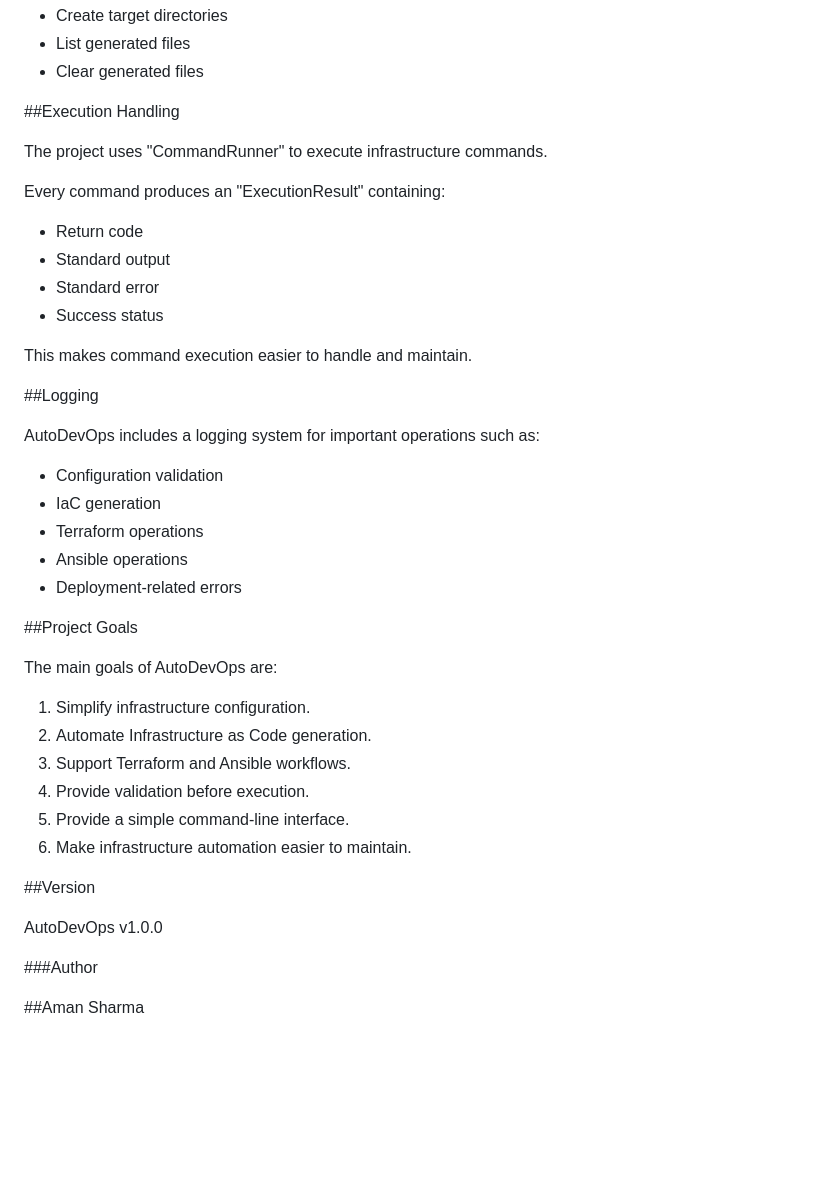
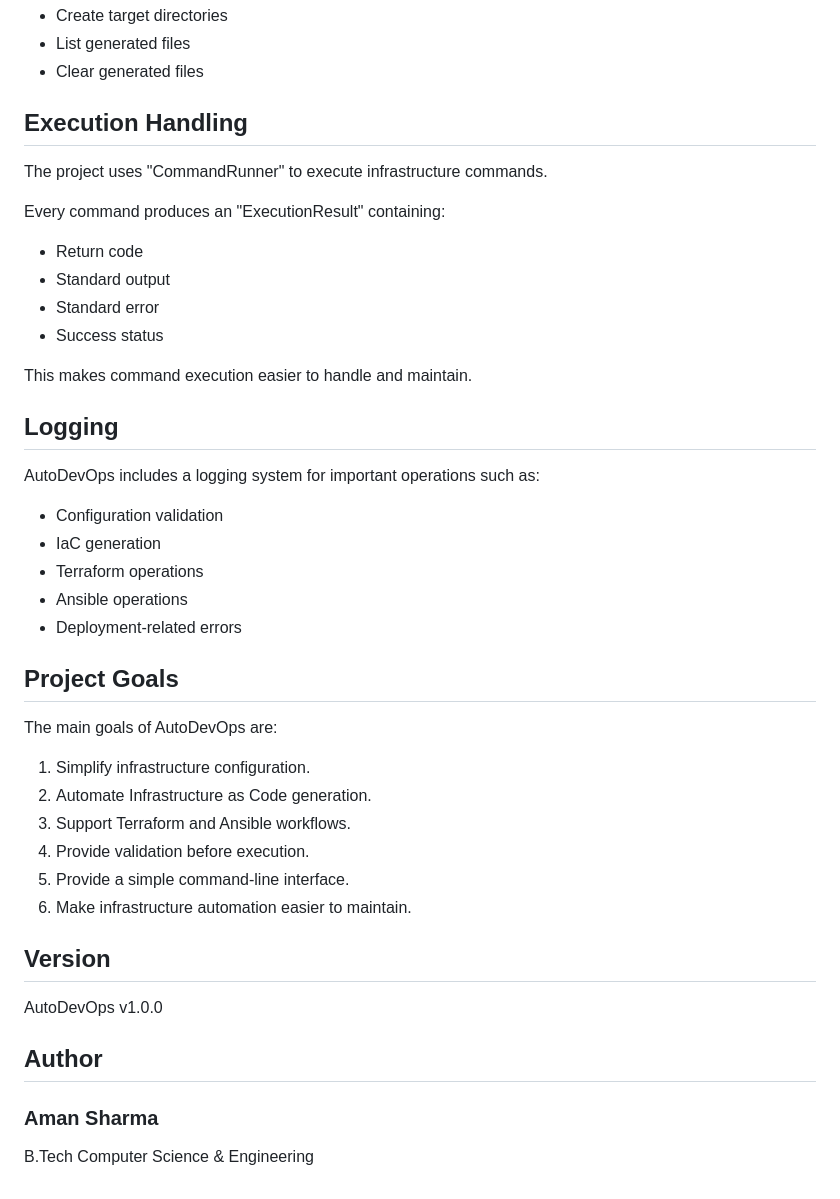
Before and after one commit to Amansharma105/AutoDevOps, a Markdown page: README.md, the part around one of its changes. Rendered like a GitHub page; blank space fills up the shorter version.

Commit message:
Update README formatting and section headers

```diff
--- a/README.md
+++ b/README.md
@@ -150,7 +150,7 @@ The "OutputManager" provides functionality to:
 - List generated files
 - Clear generated files
 
-##Execution Handling
+## Execution Handling
 
 The project uses "CommandRunner" to execute infrastructure commands.
 
@@ -163,7 +163,7 @@ Every command produces an "ExecutionResult" containing:
 
 This makes command execution easier to handle and maintain.
 
-##Logging
+## Logging
 
 AutoDevOps includes a logging system for important operations such as:
 
@@ -173,7 +173,7 @@ AutoDevOps includes a logging system for important operations such as:
 - Ansible operations
 - Deployment-related errors
 
-##Project Goals
+## Project Goals
 
 The main goals of AutoDevOps are:
 
@@ -184,10 +184,12 @@ The main goals of AutoDevOps are:
 5. Provide a simple command-line interface.
 6. Make infrastructure automation easier to maintain.
 
-##Version
+## Version
 
 AutoDevOps v1.0.0
 
-###Author
+## Author
 
-##Aman Sharma
+### Aman Sharma
+
+B.Tech Computer Science & Engineering
```
Also changed, not shown: other parts of README.md (+6 -6 lines).
